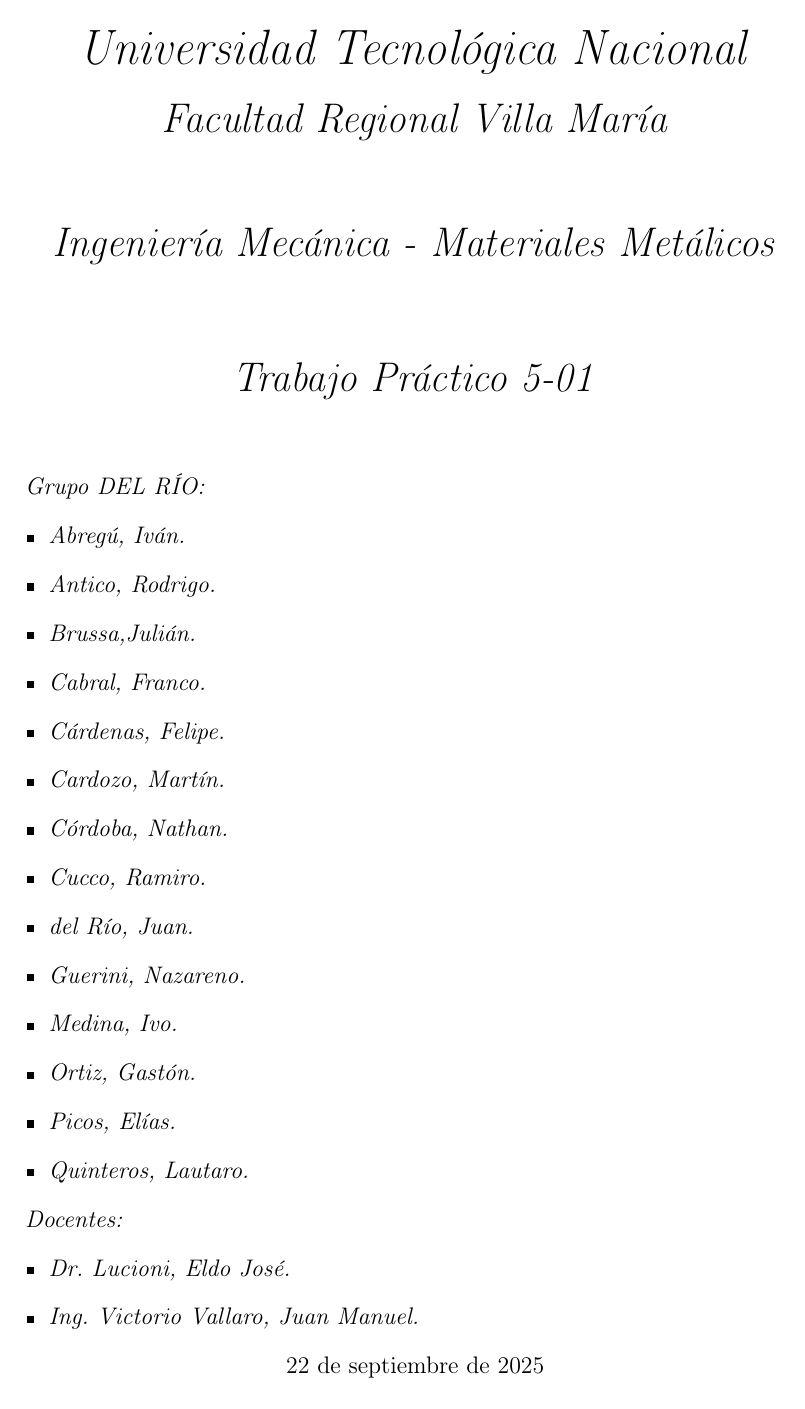
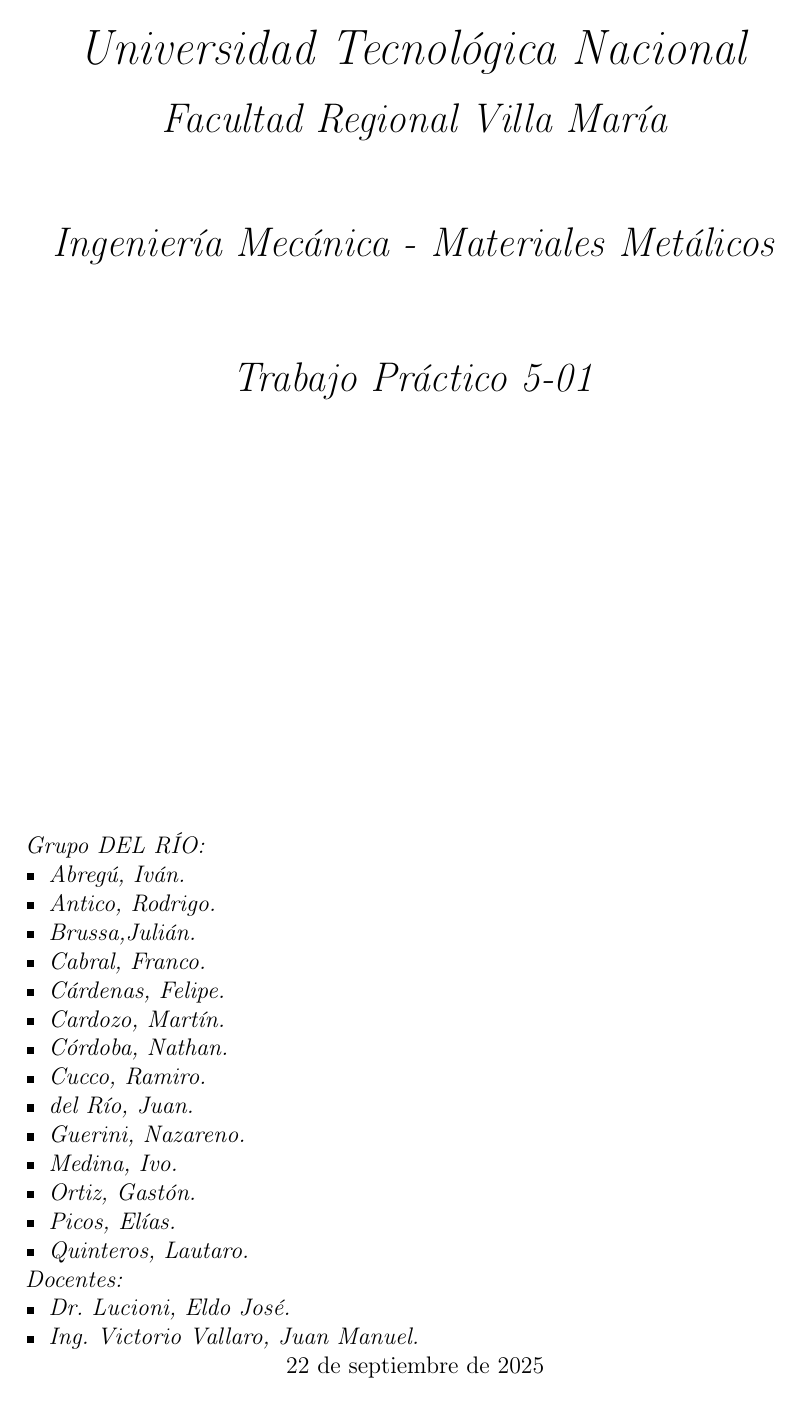
Before and after one commit to jgalaxi/latex, a LaTeX paper (Tp 5-01/main.tex, which reads Tp 5-01/paquetes.tex): page 1 of 2. Compiled offline with pdfLaTeX.

Commit message:
se cometieron errores, nisiquiera se como

```diff
--- a/Tp 5-01/main.tex
+++ b/Tp 5-01/main.tex
@@ -1,47 +1,6 @@
 \documentclass[12pt,a4paper]{article}
 
-% Paquetes de configuración del documento
-\usepackage[utf8]{inputenc}
-\usepackage[spanish, mexico]{babel}
-\usepackage[T1]{fontenc}
-\usepackage[margin=3cm]{geometry}
-\usepackage{fancyhdr}
-\usepackage{siunitx}
-\sisetup{per-mode=symbol}
-\usepackage{csquotes}
-\usepackage[version=4]{mhchem}
-\usepackage{rotating}
-\usepackage{multirow}
-\usepackage{wasysym}
-%Paquetes para simbologia%
-\usepackage{amsmath}
-\usepackage{amsfonts}
-\usepackage{amssymb}
-\usepackage{physics}
-\usepackage{longtable}
-\usepackage{graphicx}
-\usepackage{caption}
-\usepackage{float}
-\usepackage{xurl}
-\usepackage[colorlinks=true,
-            linkcolor=black,
-            urlcolor=myblue,
-            citecolor=black,
-            filecolor=black]{hyperref}
- % Opción estándar para enlaces
-\Urlmuskip=0mu plus 1mu          % Mejora el espaciado para permitir cortes
-\usepackage{subcaption}  % en el preámbulo
-\usepackage{pgfplots}
-\usepackage{pdfpages}
-\pgfplotsset{compat=1.18}
-\usepackage{tikz}
-\usepackage{xcolor}
-\definecolor{myblue}{RGB}{42, 127, 179}
-
-\pagestyle{fancy}
-\chead{\textit{Materiales Metálicos}}
-\rhead{\textit{UTN-FRVM}}
-\lhead{\textit{Ingeniería Mecánica}}
+\include{paquetes}
 
 \begin{document}
 \include{Portada}
--- /dev/null
+++ b/Tp 5-01/paquetes.tex
@@ -0,0 +1,74 @@
+% Paquetes para estructurar el documento
+\usepackage[utf8]{inputenc} % Codificación de caracteres
+\usepackage[spanish, mexico]{babel} % Idioma del documento
+\usepackage[T1]{fontenc} % Codificación de fuentes
+\usepackage{csquotes} % Comillas inteligentes
+\usepackage{enumitem} % Personalización de listas
+\setlist{nosep} % Elimina espacio extra en listas
+
+
+% Paquetes de matemáticas, símbolos y gráficos
+\usepackage{amssymb} % Símbolos matemáticos
+\usepackage{amsmath} % Entornos matemáticos
+\usepackage{amsthm} % Teoremas y demostraciones
+\usepackage{mathtools} % Extensiones de amsmath
+\usepackage{amsfonts} % Fuentes matemáticas
+\usepackage{mathrsfs} % Fuentes caligráficas
+\usepackage{graphicx} % Inclusión de imágenes
+\graphicspath{{Figuras/}} % Ruta de las imágenes
+\usepackage{tikz} % Dibujos y diagramas
+\usepackage{siunitx} % Unidades y números
+\sisetup{output-decimal-marker = {,}}
+\sisetup{per-mode=symbol}
+\usepackage[version=4]{mhchem} % Fórmulas químicas
+\usepackage{mleftright}
+\mleftright % Ajusta automáticamente el tamaño de los paréntesis
+\usepackage{cancel} % Para tachar términos en ecuaciones
+\usepackage{wasysym} % Símbolos adicionales
+
+
+% Paquetes de referencias y citas
+\usepackage[colorlinks=true,
+            linkcolor=black,
+            urlcolor=myblue,
+            citecolor=black,
+            filecolor=black]{hyperref} % Hipervínculos
+\usepackage{cleveref} % Referencias inteligentes
+\usepackage[backend=biber, style=apa]{biblatex} % Bibliografía
+\addbibresource{bibliografia.bib}
+\usepackage{float} % Control de posición de figuras y tablas
+\usepackage{caption} % Personalización de leyendas
+\usepackage{subcaption} % Subfiguras
+\usepackage{xurl} % Mejor manejo de URLs
+\Urlmuskip=0mu plus 1mu
+
+
+% Paquetes de formato y diseño
+\usepackage{fancyhdr} % Encabezados y pies de página personalizados
+\usepackage[margin=3cm]{geometry} % Márgenes del documento
+
+
+% Paquetes para tablas
+\usepackage{booktabs} % Tablas profesionales
+\usepackage{longtable} % Tablas que pueden dividirse en varias páginas
+\usepackage{array} % Mejoras en tablas
+\usepackage{tabularx} % Tablas con ancho ajustable
+\usepackage{colortbl} % Colores en tablas
+\usepackage{multirow} % Celdas que abarcan varias filas
+\usepackage{makecell} % Mejoras en celdas de tablas
+
+
+% Paquetes varios
+\usepackage{pgfplots} % Gráficas
+\pgfplotsset{compat=1.18}
+\usepackage{rotating} % Texto y tablas giradas
+\usepackage{xcolor} % Colores
+\definecolor{myblue}{RGB}{42, 127, 179}
+\usepackage{pdfpages} % Incluir páginas PDF
+
+
+% Encabezado de página
+\pagestyle{fancy}
+\chead{\textit{Materiales Metálicos}}
+\rhead{\textit{UTN-FRVM}}
+\lhead{\textit{Ingeniería Mecánica}}
```
Also changed, not shown: Tp 8-01/Portada.tex (added, +31 -0 lines), Tp 8-01/main.tex (added, +12 -0 lines), Tp 8-01/paquetes.tex (added, +74 -0 lines), Tp 5-01/main.pdf, Tp 8-01/main.pdf (added).
